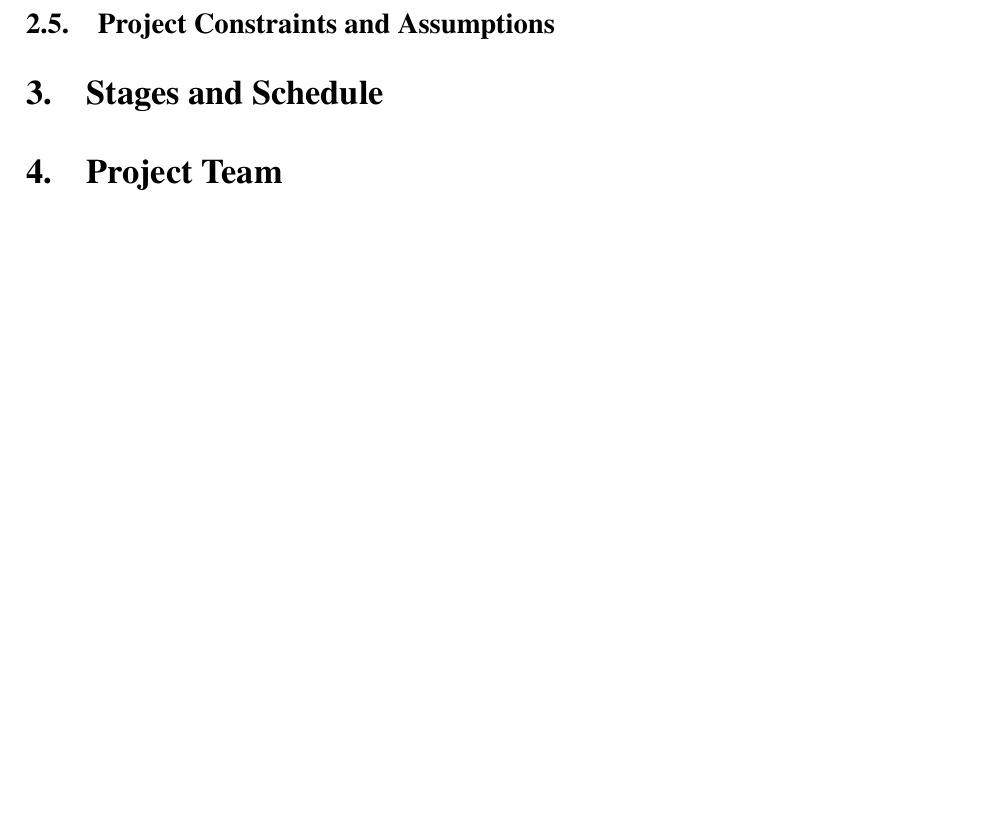
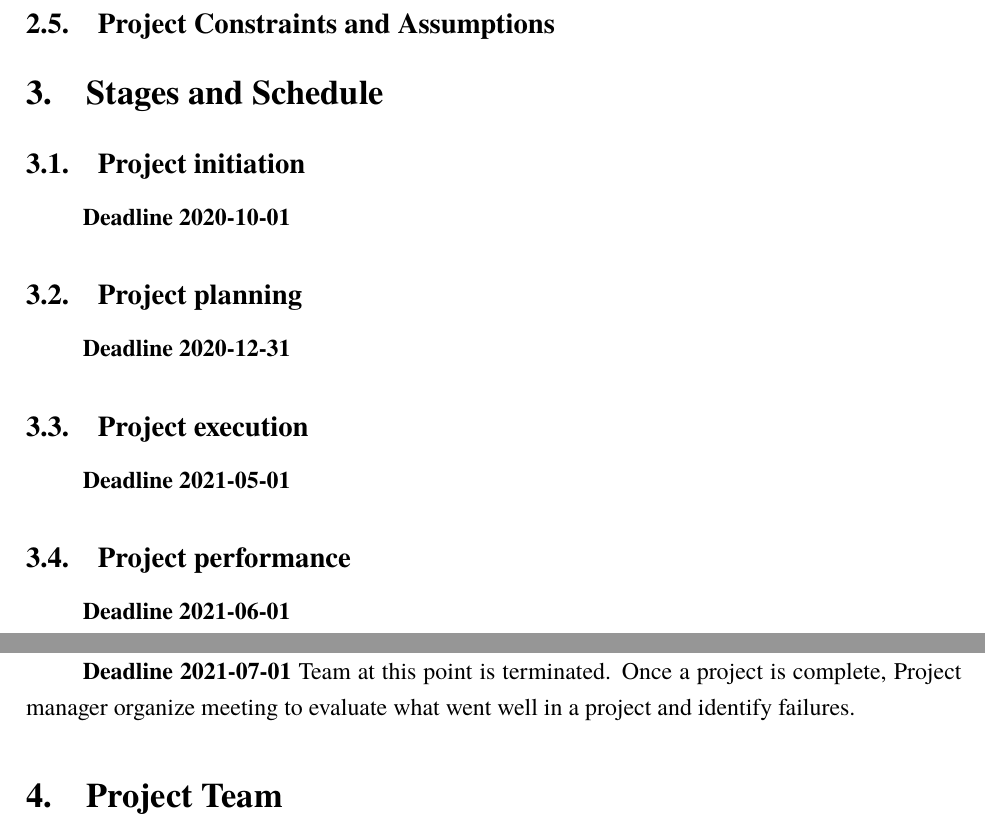
Before and after one commit to macro161/ProjectManagement, a LaTeX document (PM.tex): part of page 4 of 5 before the commit and two parts of pages 4 and 5 of 5 after it, the two joined at a grey line, cut so that both start at the same text, the shorter picture padded with empty space. Compiled offline with XeLaTeX; a missing font is replaced by an installed copy or a similar font.

Commit message:
stages and schedule updated

```diff
--- a/PM.tex
+++ b/PM.tex
@@ -102,6 +102,17 @@
 	\subsection{Project Constraints and Assumptions}
 
 \section{Stages and Schedule}
+	\subsection{Project initiation}
+	\textbf{Deadline 2020-10-01}
+	\subsection{Project planning}
+	\textbf{Deadline 2020-12-31}
+	\subsection{Project execution}
+	\textbf{Deadline 2021-05-01}
+	\subsection{Project performance}
+	\textbf{Deadline 2021-06-01}
+	\subsection{Project closure}
+	\textbf{Deadline 2021-07-01}
+	Team at this point is terminated. Once a project is complete, Project manager organize meeting to evaluate what went well in a project and identify failures.
 
 \section{Project Team}
 	\subsection{Roles}
```
